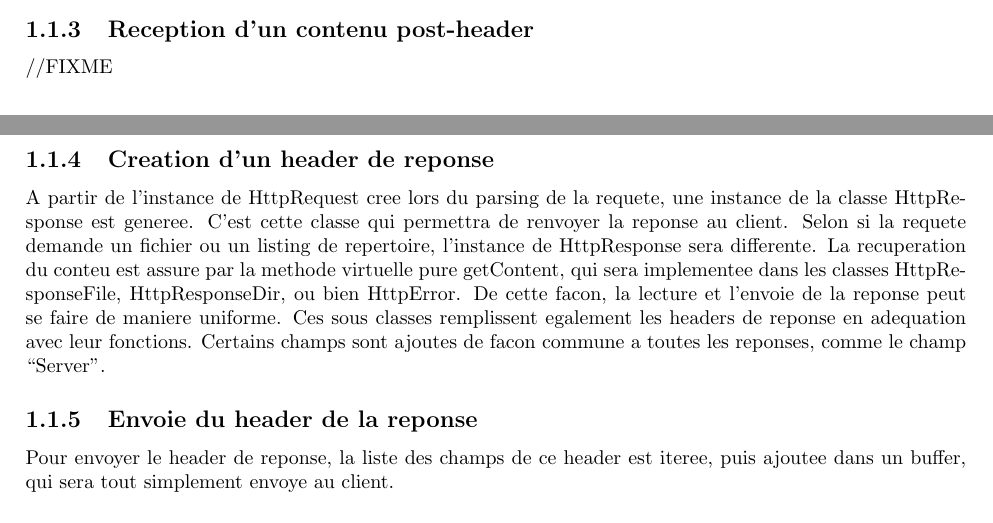
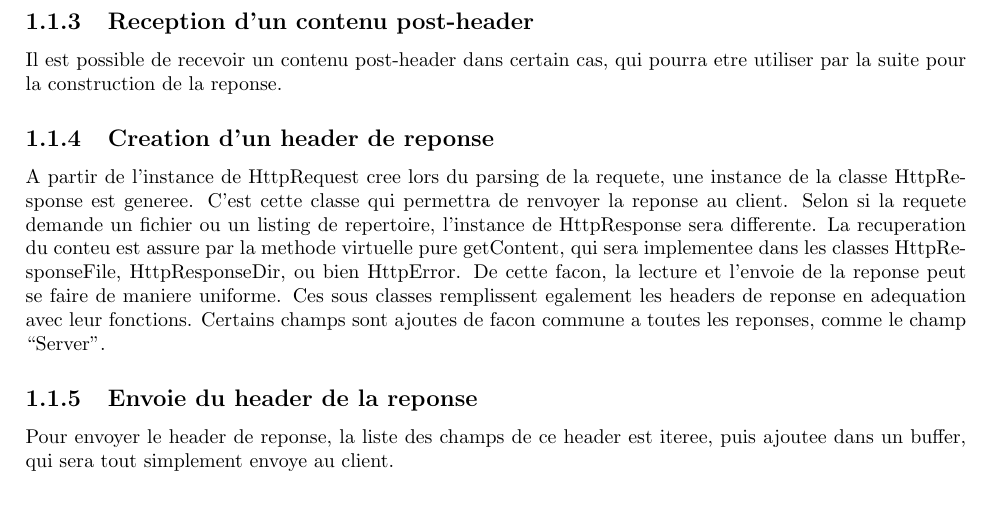
Before and after one commit to kri5/zia, a LaTeX document (doc/zia.tex, which reads doc/ChaineDeProduction.tex): two parts of pages 3 and 4 of 9 before the commit and part of page 4 of 9 after it, the two joined at a grey line, cut so that both start at the same text. Compiled offline with pdfLaTeX.

Commit message:
some more bla bla

```diff
--- a/doc/ChaineDeProduction.tex
+++ b/doc/ChaineDeProduction.tex
@@ -37,7 +37,7 @@ Les donnees sont donc recu, concatenees dans un buffer, puis envoyees au parser
 A noter que la reception de donnees est non bloquante afin de rendre possible la detection d'un eventuel timeout.
 
 \subsection {Reception d'un contenu post-header}
-//FIXME
+Il est possible de recevoir un contenu post-header dans certain cas, qui pourra etre utiliser par la suite pour la construction de la reponse.
 
 \subsection {Creation d'un header de reponse}
 A partir de l'instance de HttpRequest cree lors du parsing de la requete, une instance de la classe HttpResponse est generee. C'est cette classe qui permettra de renvoyer la reponse au client.
```
Also changed, not shown: doc/zia.pdf.
